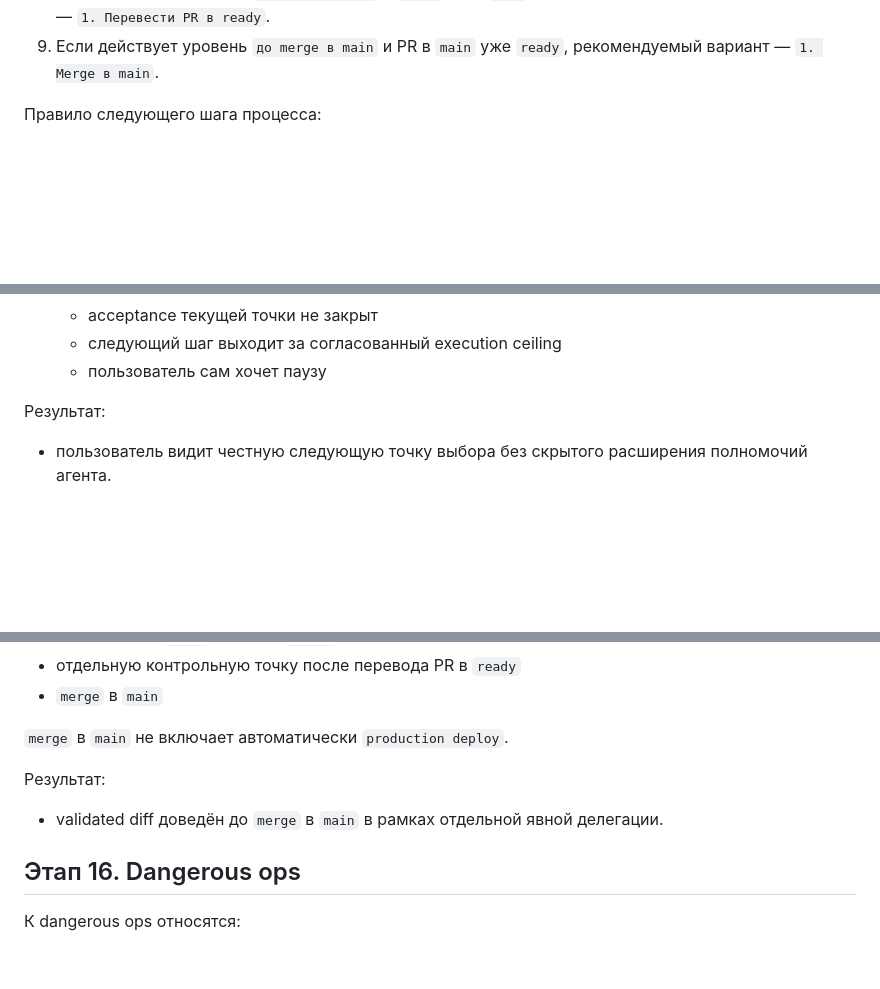
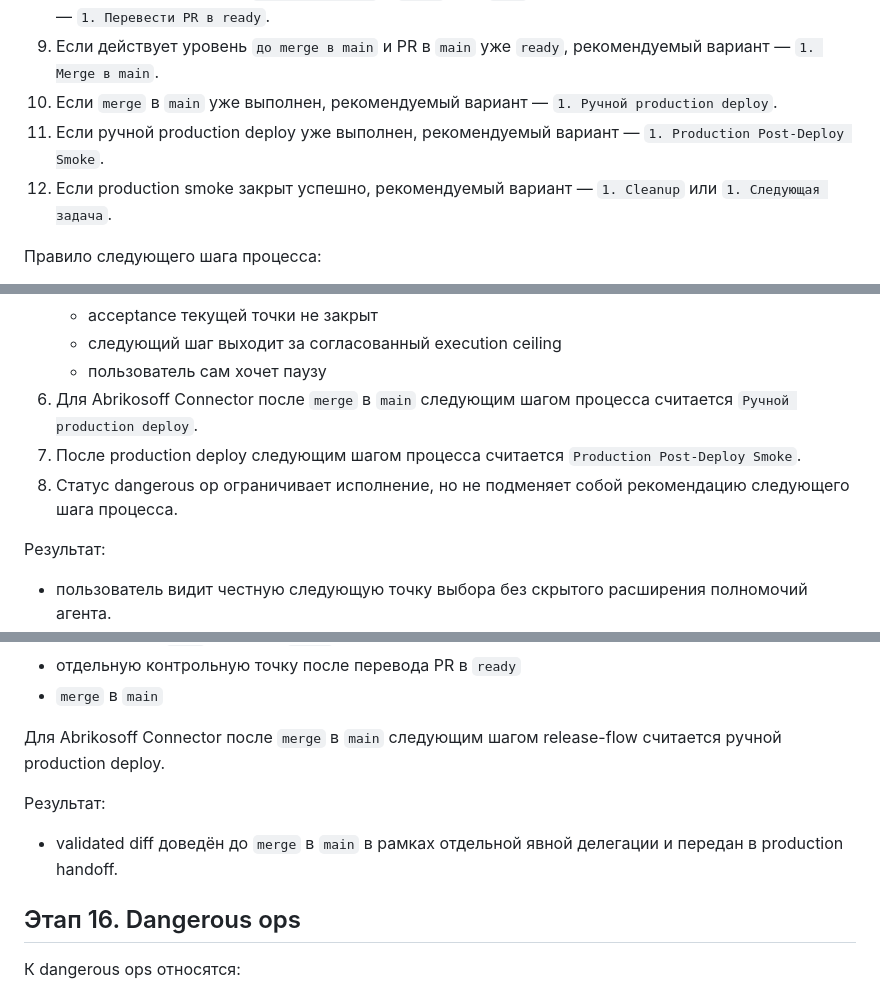
Before and after one commit to Etogerman/Project-1, a Markdown page: docs/task-delivery-workflow.md, 3 parts joined by grey strips. Drawn GitHub-style; blank space fills up the shorter version.

Commit message:
Закрепить production deploy как следующий шаг после main

```diff
--- a/docs/task-delivery-workflow.md
+++ b/docs/task-delivery-workflow.md
@@ -290,6 +290,9 @@ Helper-review не заменяет `author self-check` и не заменяет
 7. Если действует уровень `до merge в main` и `staging smoke` уже зелёный, рекомендуемый вариант до публикации — `1. Commit + push + draft PR в main`.
 8. Если действует уровень `до merge в main` и `draft` PR в `main` уже validated, рекомендуемый вариант — `1. Перевести PR в ready`.
 9. Если действует уровень `до merge в main` и PR в `main` уже `ready`, рекомендуемый вариант — `1. Merge в main`.
+10. Если `merge` в `main` уже выполнен, рекомендуемый вариант — `1. Ручной production deploy`.
+11. Если ручной production deploy уже выполнен, рекомендуемый вариант — `1. Production Post-Deploy Smoke`.
+12. Если production smoke закрыт успешно, рекомендуемый вариант — `1. Cleanup` или `1. Следующая задача`.
 
 Правило следующего шага процесса:
 1. Правило следующего шага процесса имеет приоритет над локальной паузой на контрольной точке.
@@ -301,6 +304,9 @@ Helper-review не заменяет `author self-check` и не заменяет
    - acceptance текущей точки не закрыт
    - следующий шаг выходит за согласованный execution ceiling
    - пользователь сам хочет паузу
+6. Для Abrikosoff Connector после `merge` в `main` следующим шагом процесса считается `Ручной production deploy`.
+7. После production deploy следующим шагом процесса считается `Production Post-Deploy Smoke`.
+8. Статус dangerous op ограничивает исполнение, но не подменяет собой рекомендацию следующего шага процесса.
 
 Результат:
 - пользователь видит честную следующую точку выбора без скрытого расширения полномочий агента.
@@ -366,10 +372,10 @@ Helper-review не заменяет `author self-check` и не заменяет
 - отдельную контрольную точку после перевода PR в `ready`
 - `merge` в `main`
 
-`merge` в `main` не включает автоматически `production deploy`.
+Для Abrikosoff Connector после `merge` в `main` следующим шагом release-flow считается ручной production deploy.
 
 Результат:
-- validated diff доведён до `merge` в `main` в рамках отдельной явной делегации.
+- validated diff доведён до `merge` в `main` в рамках отдельной явной делегации и передан в production handoff.
 
 ## Этап 16. Dangerous ops
 
```
Also changed, not shown: other parts of docs/task-delivery-workflow.md (+2 -1 lines), AGENTS.md (+4 -0 lines), docs/staging-laravel-cloud.md (+1 -0 lines).
